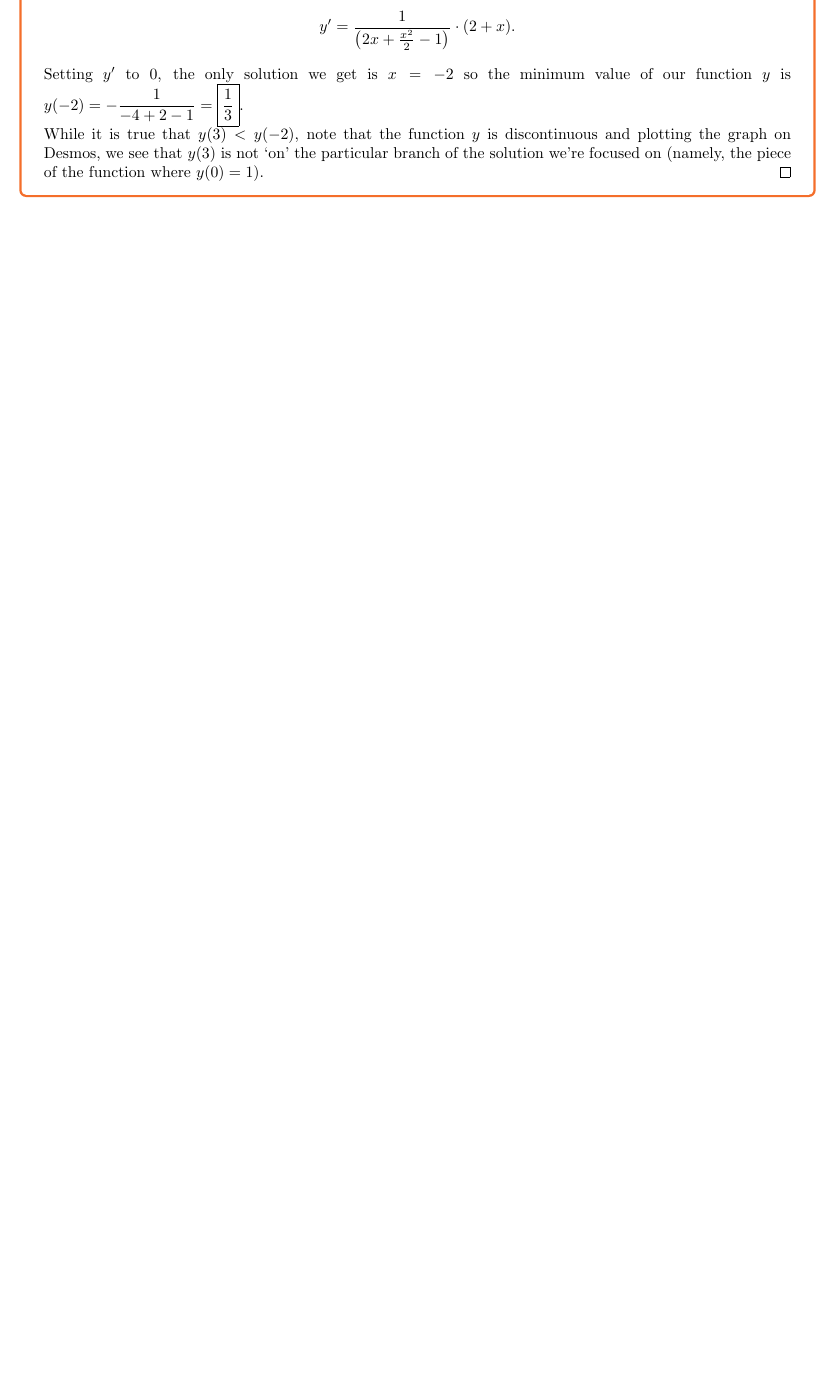
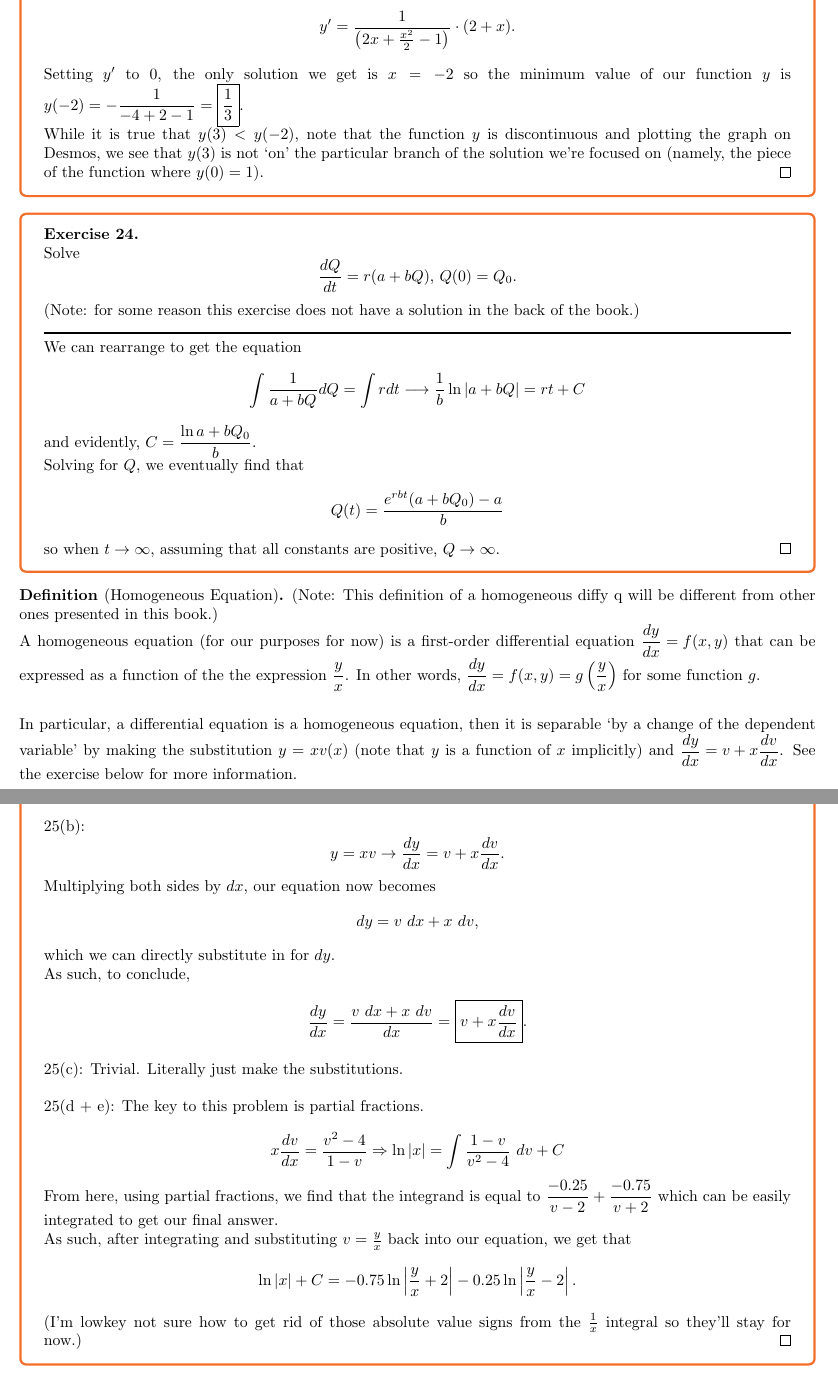
Before and after one commit to LeopardCheetah/diff-eq-notes, a LaTeX document (diff_eqs.tex, which reads chapters/ch2/2-2.tex): part of page 13 of 13 before the commit and two parts of pages 13 and 14 of 14 after it, the two joined at a grey line, cut so that both start at the same text, the shorter picture padded with empty space. Compiled offline with pdfLaTeX.

Commit message:
finish s2.2!

```diff
--- a/chapters/ch2/2-2.tex
+++ b/chapters/ch2/2-2.tex
@@ -74,5 +74,57 @@ for an arbitrary constant $c$.
     While it is true that $y(3) < y(-2)$, note that the function $y$ is discontinuous and plotting the graph on Desmos, we see that $y(3)$ is not `on' the particular branch of the solution we're focused on (namely, the piece of the function where $y(0) = 1$).
 \end{exercise}
 
+\begin{exercise}{24}
+
+    Solve $$\frac{dQ}{dt} = r(a + bQ), \, Q(0) = Q_0\text{.}$$
+
+    (Note: for some reason this exercise does not have a solution in the back of the book.)
+
+    \zz
+
+    We can rearrange to get the equation
+    $$\int \frac{1}{a + bQ} dQ = \int r dt \longrightarrow \frac{1}{b} \ln|a + bQ| = rt + C$$ and evidently, $\mathlarger{C = \frac{\ln a + bQ_0}{b}}$.
+
+    Solving for $Q$, we eventually find that $$Q(t) = \frac{e^{rbt}(a + bQ_0) - a}{b}$$ so when $t \to \infty$, assuming that all constants are positive, $Q \to \infty$.
+\end{exercise}
+
+\begin{definition}[Homogeneous Equation]
+    (Note: This definition of a homogeneous diffy q will be different from other ones presented in this book.)
+
+    A homogeneous equation (for our purposes for now) is a first-order differential equation $\mathlarger{\frac{dy}{dx} = f(x, y)}$ that can be expressed as a function of the the expression $\mathlarger{\frac{y}{x}}$. In other words,  $\mathlarger{\frac{dy}{dx} = f(x, y) = g\left(\frac{y}{x}\right)}$ for some function $g$.
+\end{definition}
+
+\vspace{0.3cm}
+
+In particular, a differential equation is a homogeneous equation, then it is separable `by a change of the dependent variable' by making the substitution $y = xv(x)$ (note that $y$ is a function of $x$ implicitly) and $\mathlarger{\frac{dy}{dx} = v + x\frac{dv}{dx}}$. See the exercise below for more information.
+
+\begin{exercise}{25}
+
+    25(a): Trivial. Multiply the numerator and denominator of the fraction by $\frac{1}{x}$ and simplify. \\
+
+    25(b):
+    $$y = xv \rightarrow \frac{dy}{dx} = v + x\frac{dv}{dx}\text{.}$$
+    Multiplying both sides by $dx$, our equation now becomes
+    $$dy = v \ dx + x \ dv\text{,}$$
+    which we can directly substitute in for $dy$.
+
+    As such, to conclude,
+
+    $$\frac{dy}{dx} = \frac{v \ dx + x \ dv}{dx} = \boxed{v + x\frac{dv}{dx}}\text{.}$$
+
+    \phantom \\
+
+    25(c): Trivial. Literally just make the substitutions. \\
+
+    25(d + e): The key to this problem is partial fractions.
+
+    $$x \frac{dv}{dx} = \frac{v^2 - 4}{1 - v} \Rightarrow \ln|x| = \int \frac{1 - v}{v^2 - 4} \ dv + C$$
+
+    From here, using partial fractions, we find that the integrand is equal to $\mathlarger{\frac{-0.25}{v - 2} + \frac{-0.75}{v + 2}}$ which can be easily integrated to get our final answer.
+
+    As such, after integrating and substituting $v = \frac{y}{x}$ back into our equation, we get that $$\ln|x| + C = -0.75\ln\left|\frac{y}{x} + 2\right| - 0.25\ln\left|\frac{y}{x} - 2\right|\text{.}$$
+
+    (I'm lowkey not sure how to get rid of those absolute value signs from the $\frac{1}{x}$ integral so they'll stay for now.)
+\end{exercise}
 
 \end{document}
--- a/diff_eqs.tex
+++ b/diff_eqs.tex
@@ -38,6 +38,7 @@
 % horizontal bar
 % \newcommand{\hr}[1]{\rule{\linewidth}{#1}}
 \newcommand{\hr}{\rule{\linewidth}{1pt}}
+\newcommand{\zz}{\hr} % \hr will go to \hat so this is to prevent that
 \newcommand{\spacer}{\vspace{2mm} \hr \vspace{5mm}}
 \newcommand{\emspacer}{\phantom \\} % empty spacer
 %%%%%%%%%%%%%%%%%%%%%%%%%%
```
Also changed, not shown: diff_eqs.pdf, readme.md.
